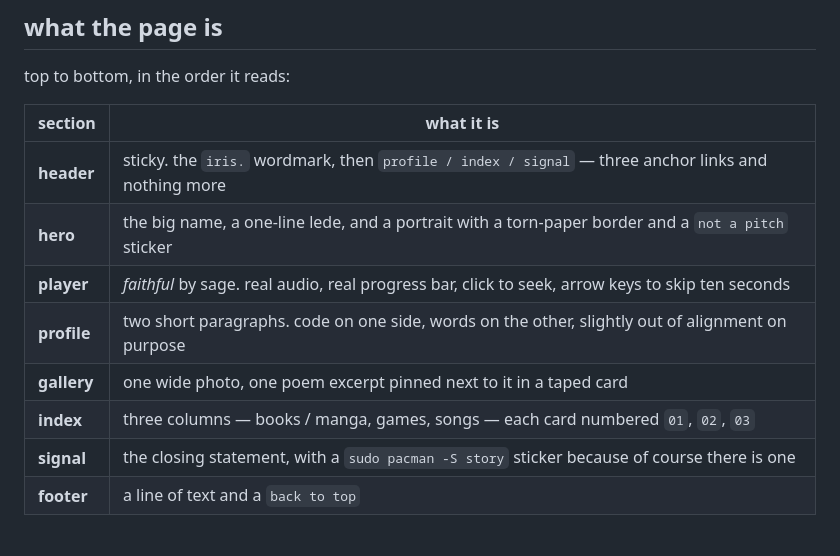
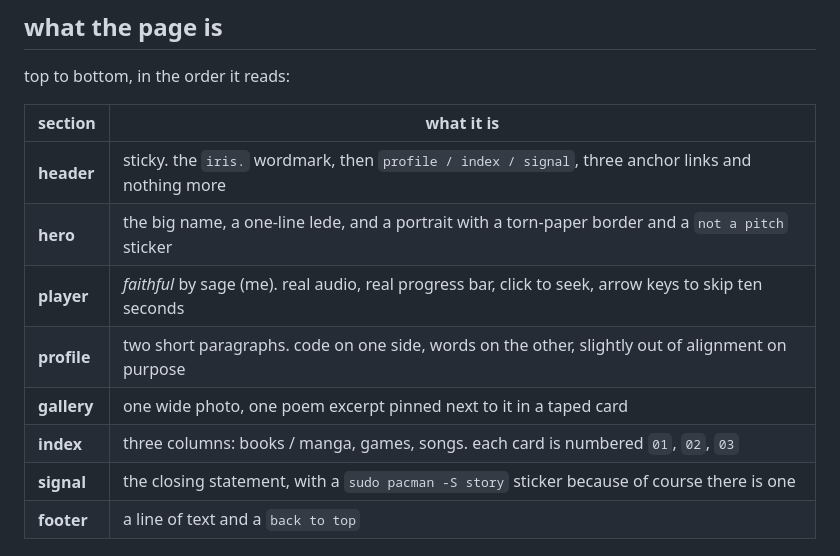
Before and after one commit to thisisaayu/undeadsky, a Markdown page: README.md, the part around one of its changes. Drawn GitHub-style.

Commit message:
Refine language and punctuation in README.md for clarity and consistency

```diff
--- a/README.md
+++ b/README.md
@@ -35,12 +35,12 @@ top to bottom, in the order it reads:
 
 | section | what it is |
 | --- | --- |
-| **header** | sticky. the `iris.` wordmark, then `profile / index / signal` — three anchor links and nothing more |
+| **header** | sticky. the `iris.` wordmark, then `profile / index / signal`, three anchor links and nothing more |
 | **hero** | the big name, a one-line lede, and a portrait with a torn-paper border and a `not a pitch` sticker |
-| **player** | *faithful* by sage. real audio, real progress bar, click to seek, arrow keys to skip ten seconds |
+| **player** | *faithful* by sage (me). real audio, real progress bar, click to seek, arrow keys to skip ten seconds |
 | **profile** | two short paragraphs. code on one side, words on the other, slightly out of alignment on purpose |
 | **gallery** | one wide photo, one poem excerpt pinned next to it in a taped card |
-| **index** | three columns — books / manga, games, songs — each card numbered `01`, `02`, `03` |
+| **index** | three columns: books / manga, games, songs. each card is numbered `01`, `02`, `03` |
 | **signal** | the closing statement, with a `sudo pacman -S story` sticker because of course there is one |
 | **footer** | a line of text and a `back to top` |
 
```
Also changed, not shown: other parts of README.md (+21 -21 lines).
